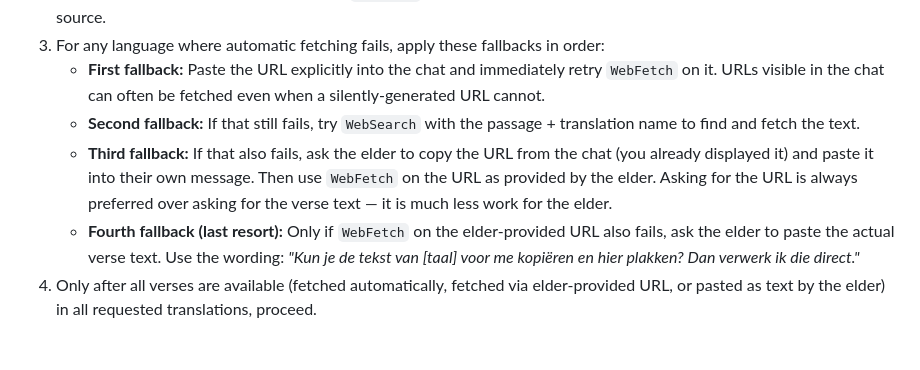
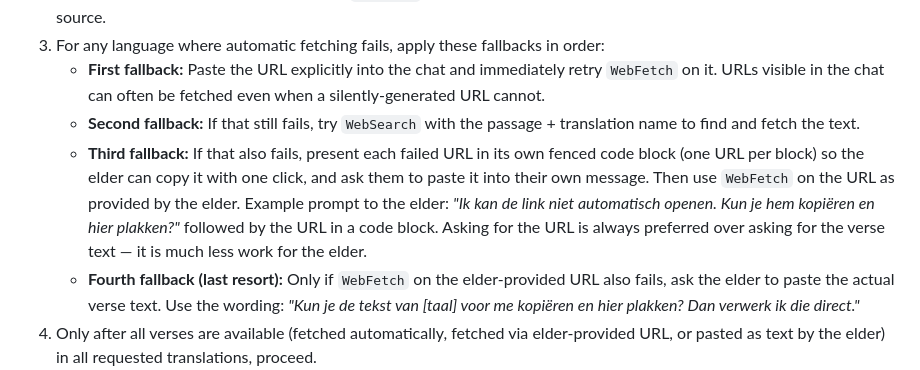
Before and after one commit to roeltje25/Hvv-sermon-kit, a Markdown page: CLAUDE.md, the part around the change. Rendered like a GitHub page; blank space fills up the shorter version.

Commit message:
Show failed URLs in copyable code blocks when asking elder for help
When WebFetch fails and the elder needs to paste a URL back into chat,
display each URL in a fenced code block so they can copy it with one click
instead of having to find and select the URL in the chat text.

https://claude.ai/code/session_01EM9uoVRKKy8i1rYVp8NkTN

```diff
--- a/CLAUDE.md
+++ b/CLAUDE.md
@@ -22,7 +22,7 @@ At the start of the conversation, you MUST:
 3. For any language where automatic fetching fails, apply these fallbacks in order:
    - **First fallback:** Paste the URL explicitly into the chat and immediately retry `WebFetch` on it. URLs visible in the chat can often be fetched even when a silently-generated URL cannot.
    - **Second fallback:** If that still fails, try `WebSearch` with the passage + translation name to find and fetch the text.
-   - **Third fallback:** If that also fails, ask the elder to copy the URL from the chat (you already displayed it) and paste it into their own message. Then use `WebFetch` on the URL as provided by the elder. Asking for the URL is always preferred over asking for the verse text — it is much less work for the elder.
+   - **Third fallback:** If that also fails, present each failed URL in its own fenced code block (one URL per block) so the elder can copy it with one click, and ask them to paste it into their own message. Then use `WebFetch` on the URL as provided by the elder. Example prompt to the elder: *"Ik kan de link niet automatisch openen. Kun je hem kopiëren en hier plakken?"* followed by the URL in a code block. Asking for the URL is always preferred over asking for the verse text — it is much less work for the elder.
    - **Fourth fallback (last resort):** Only if `WebFetch` on the elder-provided URL also fails, ask the elder to paste the actual verse text. Use the wording: *"Kun je de tekst van [taal] voor me kopiëren en hier plakken? Dan verwerk ik die direct."*
 4. Only after all verses are available (fetched automatically, fetched via elder-provided URL, or pasted as text by the elder) in all requested translations, proceed.
 
```
